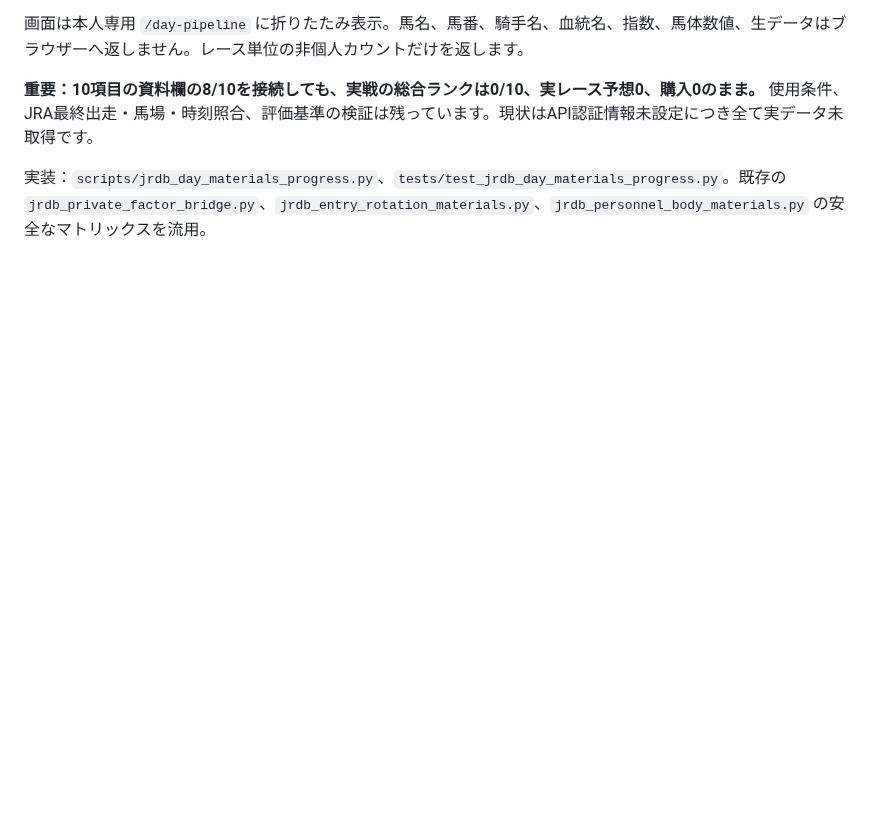
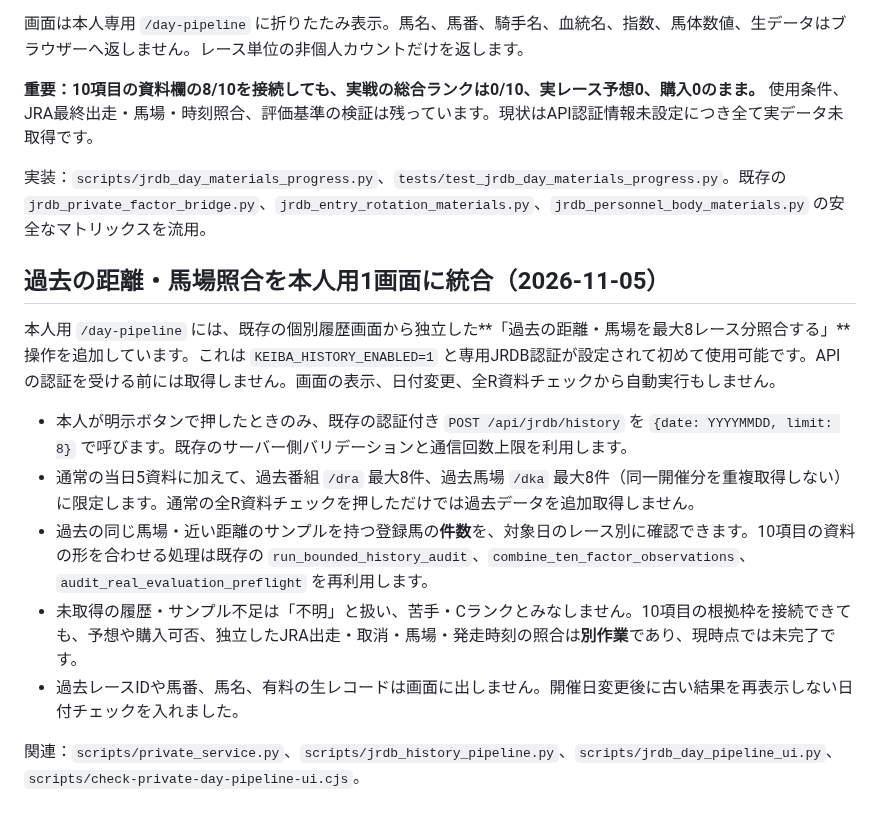
Before and after one commit to esakahumihumi1125-byte/keiba-nine, a Markdown page: docs/jrdb-day-pipeline.md, the part around the change. Drawn GitHub-style; blank space fills up the shorter version.

Commit message:
Document optional bounded historical course/going review in owner day pipeline, never auto-fetch

```diff
--- a/docs/jrdb-day-pipeline.md
+++ b/docs/jrdb-day-pipeline.md
@@ -59,3 +59,15 @@ JRDBの公開API仕様：https://jrdb-api.keiba.bigtime.world/docs/request-respo
 **重要：10項目の資料欄の8/10を接続しても、実戦の総合ランクは0/10、実レース予想0、購入0のまま。** 使用条件、JRA最終出走・馬場・時刻照合、評価基準の検証は残っています。現状はAPI認証情報未設定につき全て実データ未取得です。
 
 実装：`scripts/jrdb_day_materials_progress.py`、`tests/test_jrdb_day_materials_progress.py`。既存の `jrdb_private_factor_bridge.py`、`jrdb_entry_rotation_materials.py`、`jrdb_personnel_body_materials.py` の安全なマトリックスを流用。
+
+## 過去の距離・馬場照合を本人用1画面に統合（2026-11-05）
+
+本人用 `/day-pipeline` には、既存の個別履歴画面から独立した**「過去の距離・馬場を最大8レース分照合する」**操作を追加しています。これは `KEIBA_HISTORY_ENABLED=1` と専用JRDB認証が設定されて初めて使用可能です。APIの認証を受ける前には取得しません。画面の表示、日付変更、全R資料チェックから自動実行もしません。
+
+- 本人が明示ボタンで押したときのみ、既存の認証付き `POST /api/jrdb/history` を `{date: YYYYMMDD, limit: 8}` で呼びます。既存のサーバー側バリデーションと通信回数上限を利用します。
+- 通常の当日5資料に加えて、過去番組 `/dra` 最大8件、過去馬場 `/dka` 最大8件（同一開催分を重複取得しない）に限定します。通常の全R資料チェックを押しただけでは過去データを追加取得しません。
+- 過去の同じ馬場・近い距離のサンプルを持つ登録馬の**件数**を、対象日のレース別に確認できます。10項目の資料の形を合わせる処理は既存の `run_bounded_history_audit`、`combine_ten_factor_observations`、`audit_real_evaluation_preflight` を再利用します。
+- 未取得の履歴・サンプル不足は「不明」と扱い、苦手・Cランクとみなしません。10項目の根拠枠を接続できても、予想や購入可否、独立したJRA出走・取消・馬場・発走時刻の照合は**別作業**であり、現時点では未完了です。
+- 過去レースIDや馬番、馬名、有料の生レコードは画面に出しません。開催日変更後に古い結果を再表示しない日付チェックを入れました。
+
+関連：`scripts/private_service.py`、`scripts/jrdb_history_pipeline.py`、`scripts/jrdb_day_pipeline_ui.py`、`scripts/check-private-day-pipeline-ui.cjs`。
```
